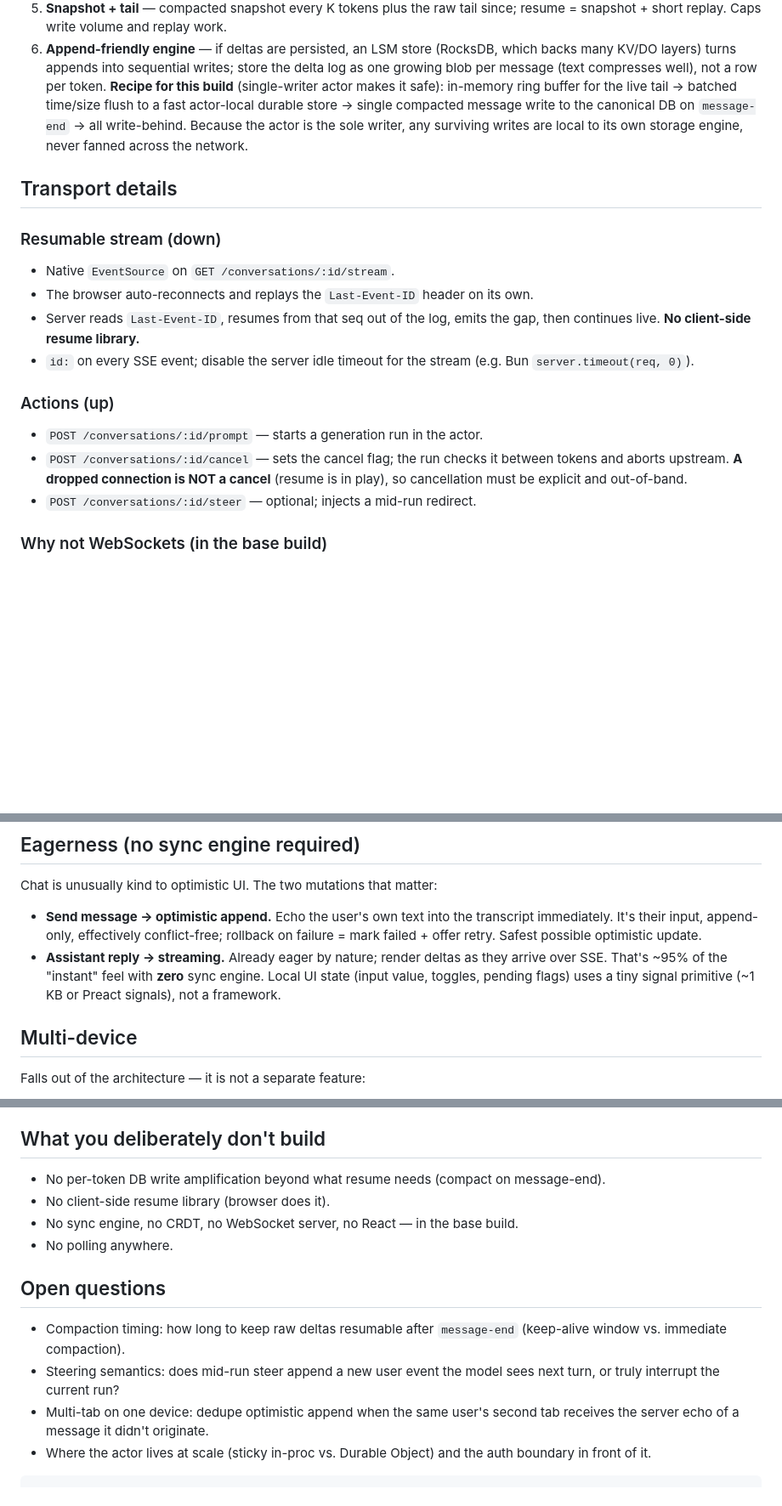
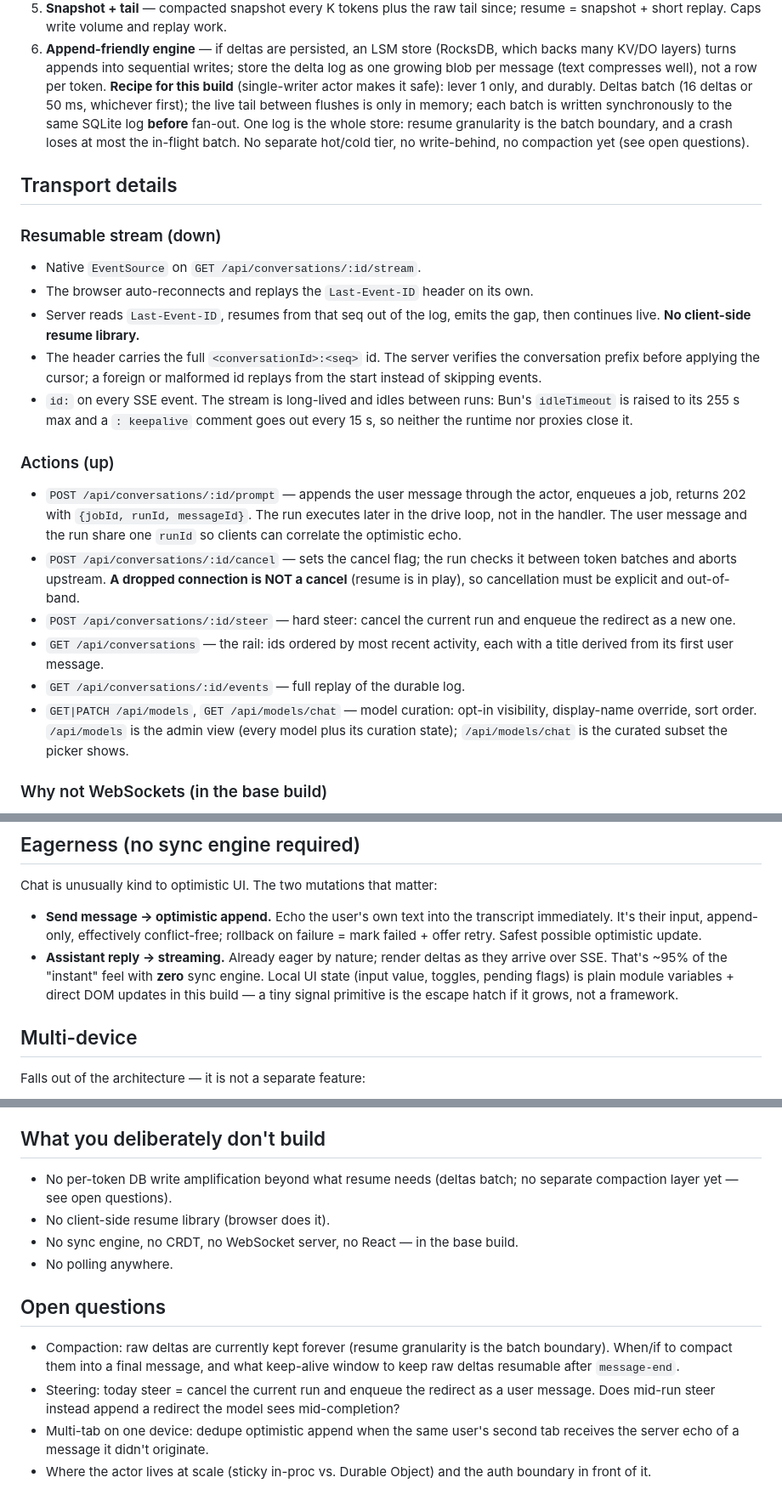
Before and after one commit to taciturnaxolotl/kloe, a Markdown page: spec.md, 3 parts joined by grey strips. Shown at 85% size. Rendered like a GitHub page; blank space fills up the shorter version.

````diff
--- a/spec.md
+++ b/spec.md
@@ -107,27 +111,44 @@ in impact-to-effort order:
    which backs many KV/DO layers) turns appends into sequential writes; store
    the delta log as one growing blob per message (text compresses well), not a
    row per token.
-**Recipe for this build** (single-writer actor makes it safe): in-memory ring
-buffer for the live tail → batched time/size flush to a fast actor-local durable
-store → single compacted message write to the canonical DB on `message-end` →
-all write-behind. Because the actor is the sole writer, any surviving writes are
-local to its own storage engine, never fanned across the network.
+**Recipe for this build** (single-writer actor makes it safe): lever 1 only,
+and durably. Deltas batch (16 deltas or 50 ms, whichever first); the live tail
+between flushes is only in memory; each batch is written synchronously to the
+same SQLite log **before** fan-out. One log is the whole store: resume
+granularity is the batch boundary, and a crash loses at most the in-flight
+batch. No separate hot/cold tier, no write-behind, no compaction yet (see open
+questions).
 
 ## Transport details
 
 ### Resumable stream (down)
-- Native `EventSource` on `GET /conversations/:id/stream`.
+- Native `EventSource` on `GET /api/conversations/:id/stream`.
 - The browser auto-reconnects and replays the `Last-Event-ID` header on its own.
 - Server reads `Last-Event-ID`, resumes from that seq out of the log, emits the
   gap, then continues live. **No client-side resume library.**
-- `id:` on every SSE event; disable the server idle timeout for the stream
-  (e.g. Bun `server.timeout(req, 0)`).
+- The header carries the full `<conversationId>:<seq>` id. The server verifies
+  the conversation prefix before applying the cursor; a foreign or malformed id
+  replays from the start instead of skipping events.
+- `id:` on every SSE event. The stream is long-lived and idles between runs:
+  Bun's `idleTimeout` is raised to its 255 s max and a `: keepalive` comment
+  goes out every 15 s, so neither the runtime nor proxies close it.
 ### Actions (up)
-- `POST /conversations/:id/prompt` — starts a generation run in the actor.
-- `POST /conversations/:id/cancel` — sets the cancel flag; the run checks it
-  between tokens and aborts upstream. **A dropped connection is NOT a cancel**
+- `POST /api/conversations/:id/prompt` — appends the user message through the
+  actor, enqueues a job, returns 202 with `{jobId, runId, messageId}`. The run
+  executes later in the drive loop, not in the handler. The user message and
+  the run share one `runId` so clients can correlate the optimistic echo.
+- `POST /api/conversations/:id/cancel` — sets the cancel flag; the run checks it
+  between token batches and aborts upstream. **A dropped connection is NOT a cancel**
   (resume is in play), so cancellation must be explicit and out-of-band.
-- `POST /conversations/:id/steer` — optional; injects a mid-run redirect.
+- `POST /api/conversations/:id/steer` — hard steer: cancel the current run and
+  enqueue the redirect as a new one.
+- `GET /api/conversations` — the rail: ids ordered by most recent activity,
+  each with a title derived from its first user message.
+- `GET /api/conversations/:id/events` — full replay of the durable log.
+- `GET|PATCH /api/models`, `GET /api/models/chat` — model curation: opt-in
+  visibility, display-name override, sort order. `/api/models` is the admin
+  view (every model plus its curation state); `/api/models/chat` is the curated
+  subset the picker shows.
 ### Why not WebSockets (in the base build)
 - SSE passes every HTTP proxy, needs no special infra, and gets resume for free
   via the browser. WS gives true duplex but **loses free `Last-Event-ID`
@@ -184,8 +205,9 @@ Chat is unusually kind to optimistic UI. The two mutations that matter:
 - **Assistant reply → streaming.** Already eager by nature; render deltas as they
   arrive over SSE.
 That's ~95% of the "instant" feel with **zero** sync engine. Local UI state
-(input value, toggles, pending flags) uses a tiny signal primitive (~1 KB or
-Preact signals), not a framework.
+(input value, toggles, pending flags) is plain module variables + direct DOM
+updates in this build — a tiny signal primitive is the escape hatch if it grows,
+not a framework.
 
 ## Multi-device
 
@@ -358,19 +397,20 @@ buy *reconciliation*, which most of a chat UI never needs.
 
 ## What you deliberately don't build
 
-- No per-token DB write amplification beyond what resume needs (compact on
-  message-end).
+- No per-token DB write amplification beyond what resume needs (deltas batch;
+  no separate compaction layer yet — see open questions).
 - No client-side resume library (browser does it).
 - No sync engine, no CRDT, no WebSocket server, no React — in the base build.
 - No polling anywhere.
 ## Open questions
 
-- Compaction timing: how long to keep raw deltas resumable after `message-end`
-  (keep-alive window vs. immediate compaction).
-- Steering semantics: does mid-run steer append a new user event the model sees
-  next turn, or truly interrupt the current run?
+- Compaction: raw deltas are currently kept forever (resume granularity is the
+  batch boundary). When/if to compact them into a final message, and what
+  keep-alive window to keep raw deltas resumable after `message-end`.
+- Steering: today steer = cancel the current run and enqueue the redirect as a
+  user message. Does mid-run steer instead append a redirect the model sees
+  mid-completion?
 - Multi-tab on one device: dedupe optimistic append when the same user's second
   tab receives the server echo of a message it didn't originate.
 - Where the actor lives at scale (sticky in-proc vs. Durable Object) and the
   auth boundary in front of it.
-```
````
Also changed, not shown: other parts of spec.md (+66 -45 lines), AGENTS.md (+22 -16 lines).
